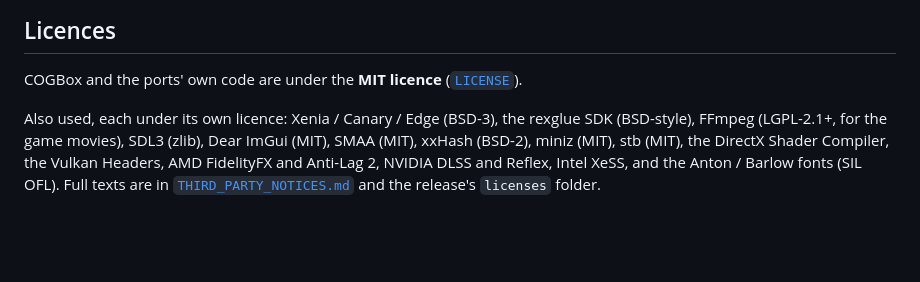
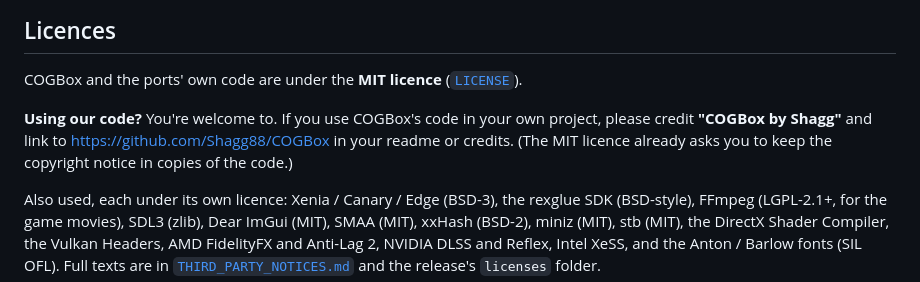
Before and after one commit to Shagg88/COGBox, a Markdown page: README.md, the part around the change. GitHub-like rendering; blank space fills up the shorter version.

Commit message:
README: ask for credit when our code is reused
Stays MIT. Adds a request to credit "COGBox by Shagg" with a link when the code is used
in another project.

Co-Authored-By: Claude Opus 5.5 <noreply@anthropic.com>
Claude-Session: https://claude.ai/code/session_0127ksk94SAv8aqLkJcggwhP

```diff
--- a/README.md
+++ b/README.md
@@ -231,6 +231,10 @@ Build a game: `<game folder>\tools\build.ps1` (Gears 2 TU6: `-Config Release -Tu
 
 COGBox and the ports' own code are under the **MIT licence** ([`LICENSE`](LICENSE)).
 
+**Using our code?** You're welcome to. If you use COGBox's code in your own project, please credit
+**"COGBox by Shagg"** and link to <https://github.com/Shagg88/COGBox> in your readme or credits. (The MIT licence
+already asks you to keep the copyright notice in copies of the code.)
+
 Also used, each under its own licence: Xenia / Canary / Edge (BSD-3), the rexglue SDK (BSD-style), FFmpeg (LGPL-2.1+,
 for the game movies), SDL3 (zlib), Dear ImGui (MIT), SMAA (MIT), xxHash (BSD-2), miniz (MIT), stb (MIT), the DirectX
 Shader Compiler, the Vulkan Headers, AMD FidelityFX and Anti-Lag 2, NVIDIA DLSS and Reflex, Intel XeSS, and the
```
